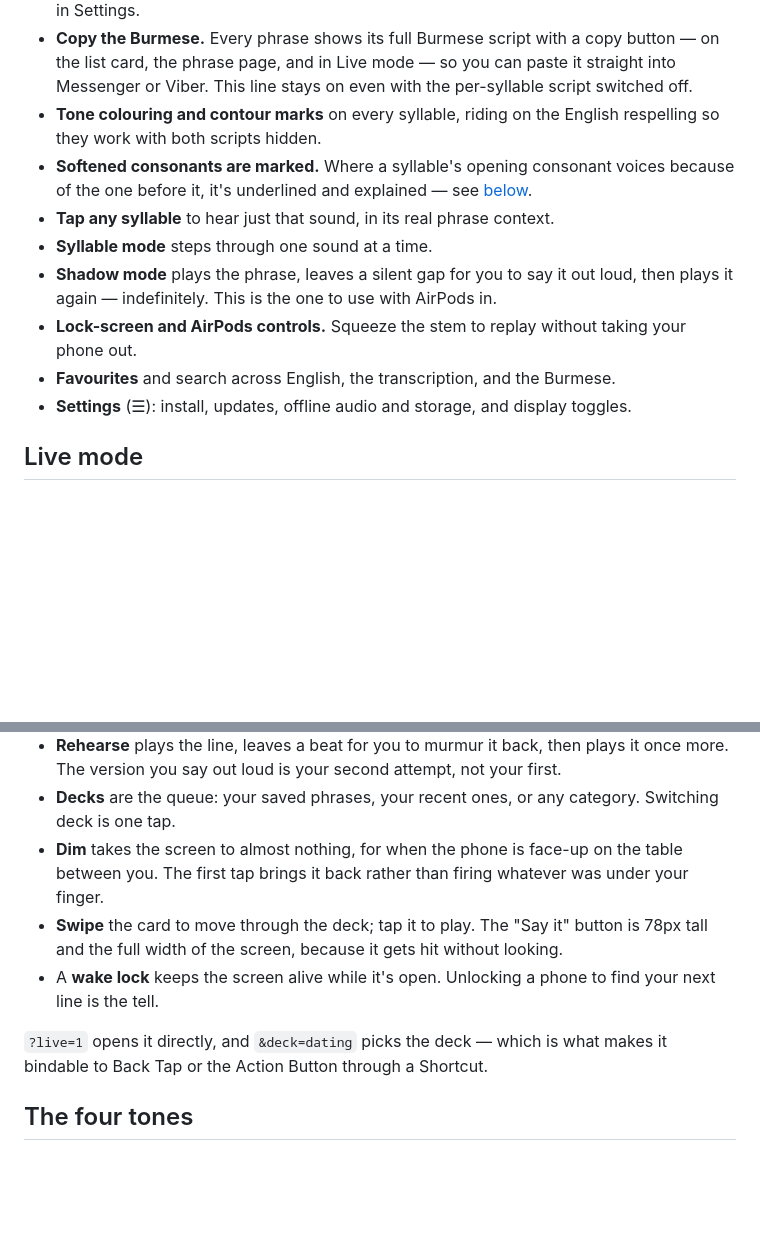
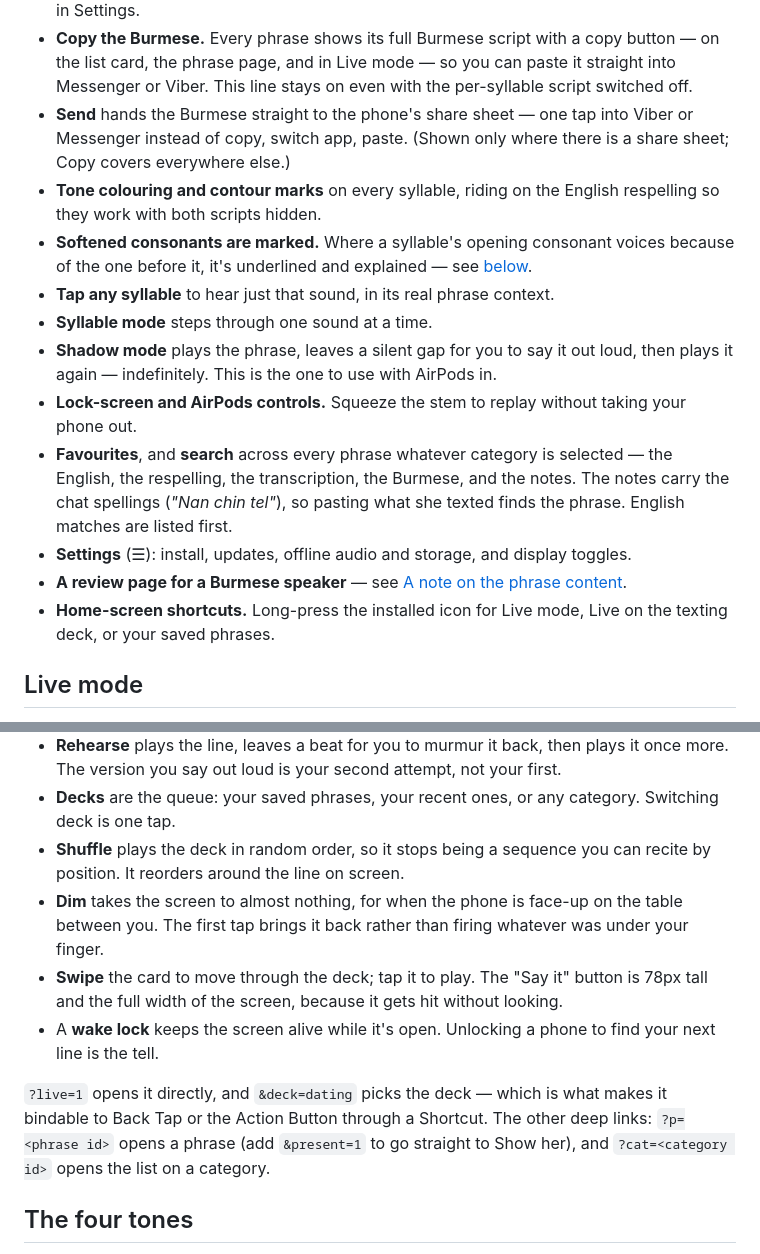
Before and after one commit to pfeilbr/burmese--language, a Markdown page: README.md, 2 parts joined by grey strips. Rendered like a GitHub page; blank space fills up the shorter version.

Commit message:
README: document Send, search scope, shortcuts, Shuffle, deep links
Co-Authored-By: Claude Opus 5.5 <noreply@anthropic.com>
Claude-Session: https://claude.ai/code/session_013XjmWGPdEgPYReP5BKYGK3

```diff
--- a/README.md
+++ b/README.md
@@ -46,6 +46,9 @@ route — so the app just tells you where to tap.)
   button — on the list card, the phrase page, and in Live mode — so you can paste it
   straight into Messenger or Viber. This line stays on even with the
   per-syllable script switched off.
+- **Send** hands the Burmese straight to the phone's share sheet — one tap into
+  Viber or Messenger instead of copy, switch app, paste. (Shown only where
+  there is a share sheet; Copy covers everywhere else.)
 - **Tone colouring and contour marks** on every syllable, riding on the English
   respelling so they work with both scripts hidden.
 - **Softened consonants are marked.** Where a syllable's opening consonant
@@ -57,9 +60,16 @@ route — so the app just tells you where to tap.)
   then plays it again — indefinitely. This is the one to use with AirPods in.
 - **Lock-screen and AirPods controls.** Squeeze the stem to replay without taking
   your phone out.
-- **Favourites** and search across English, the transcription, and the Burmese.
+- **Favourites**, and **search** across every phrase whatever category is
+  selected — the English, the respelling, the transcription, the Burmese, and
+  the notes. The notes carry the chat spellings (*"Nan chin tel"*), so pasting
+  what she texted finds the phrase. English matches are listed first.
 - **Settings** (☰): install, updates, offline audio and storage, and display
   toggles.
+- **A review page for a Burmese speaker** — see
+  [A note on the phrase content](#a-note-on-the-phrase-content).
+- **Home-screen shortcuts.** Long-press the installed icon for Live mode, Live
+  on the texting deck, or your saved phrases.
 
 ## Live mode
 
@@ -78,6 +88,8 @@ that using it doesn't read as using it.
   your first.
 - **Decks** are the queue: your saved phrases, your recent ones, or any
   category. Switching deck is one tap.
+- **Shuffle** plays the deck in random order, so it stops being a sequence
+  you can recite by position. It reorders around the line on screen.
 - **Dim** takes the screen to almost nothing, for when the phone is face-up on
   the table between you. The first tap brings it back rather than firing
   whatever was under your finger.
@@ -88,7 +100,9 @@ that using it doesn't read as using it.
   find your next line is the tell.
 
 `?live=1` opens it directly, and `&deck=dating` picks the deck — which is what
-makes it bindable to Back Tap or the Action Button through a Shortcut.
+makes it bindable to Back Tap or the Action Button through a Shortcut. The
+other deep links: `?p=<phrase id>` opens a phrase (add `&present=1` to go
+straight to Show her), and `?cat=<category id>` opens the list on a category.
 
 ## The four tones
 
```
